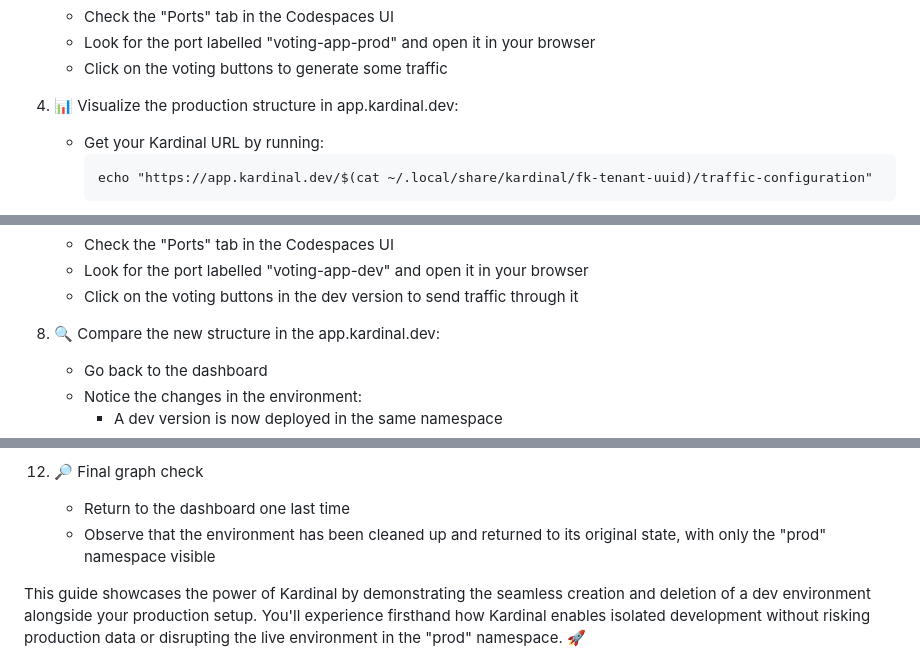
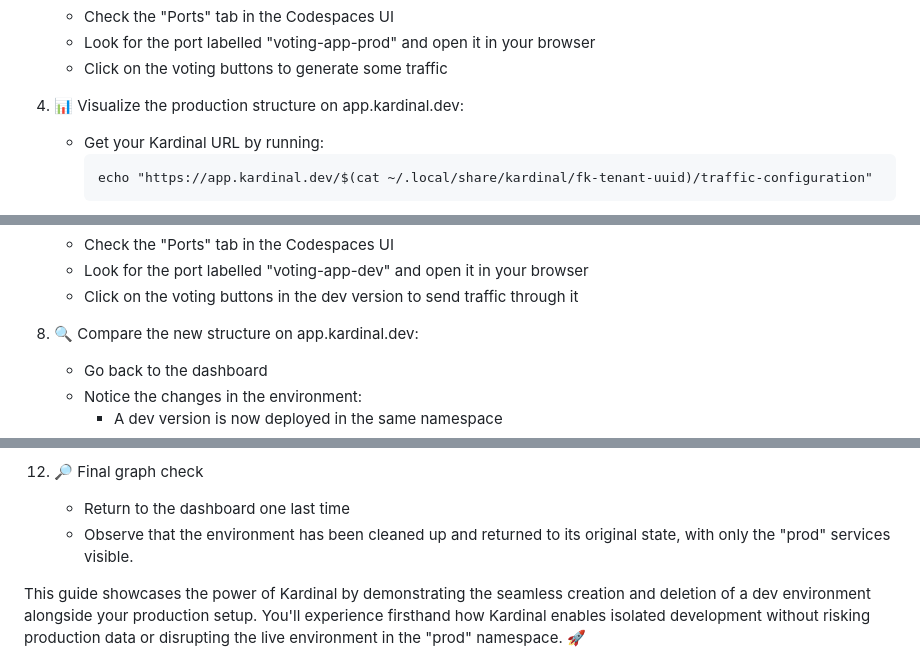
Before and after one commit to kurtosis-tech/kardinal-playground, a Markdown page: README.md, 3 parts joined by grey strips. GitHub-like rendering.

````diff
--- a/README.md
+++ b/README.md
@@ -51,7 +51,7 @@ Follow these steps to explore the Kardinal Playground and experience the before
    - Look for the port labelled "voting-app-prod" and open it in your browser
    - Click on the voting buttons to generate some traffic
 
-1. 📊 Visualize the production structure in app.kardinal.dev:
+1. 📊 Visualize the production structure on app.kardinal.dev:
    - Get your Kardinal URL by running:
      ```
      echo "https://app.kardinal.dev/$(cat ~/.local/share/kardinal/fk-tenant-uuid)/traffic-configuration"
@@ -76,7 +76,7 @@ Follow these steps to explore the Kardinal Playground and experience the before
    - Look for the port labelled "voting-app-dev" and open it in your browser
    - Click on the voting buttons in the dev version to send traffic through it
 
-1. 🔍 Compare the new structure in the app.kardinal.dev:
+1. 🔍 Compare the new structure on app.kardinal.dev:
    - Go back to the dashboard
    - Notice the changes in the environment:
      - A dev version is now deployed in the same namespace
@@ -101,7 +101,7 @@ Follow these steps to explore the Kardinal Playground and experience the before
 
 1. 🔎 Final graph check
     - Return to the dashboard one last time
-    - Observe that the environment has been cleaned up and returned to its original state, with only the "prod" namespace visible
+    - Observe that the environment has been cleaned up and returned to its original state, with only the "prod" services visible.
 
 This guide showcases the power of Kardinal by demonstrating the seamless creation and deletion of a dev environment alongside your production setup. You'll experience firsthand how Kardinal enables isolated development without risking production data or disrupting the live environment in the "prod" namespace. 🚀
 
````
